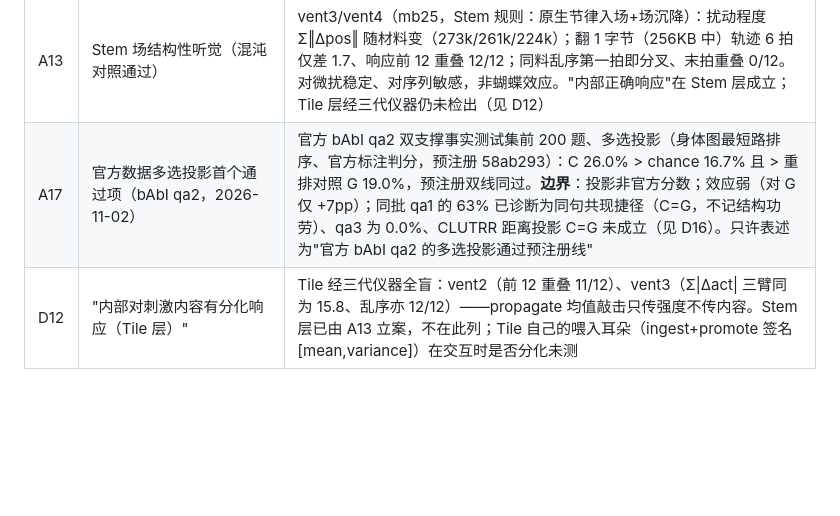
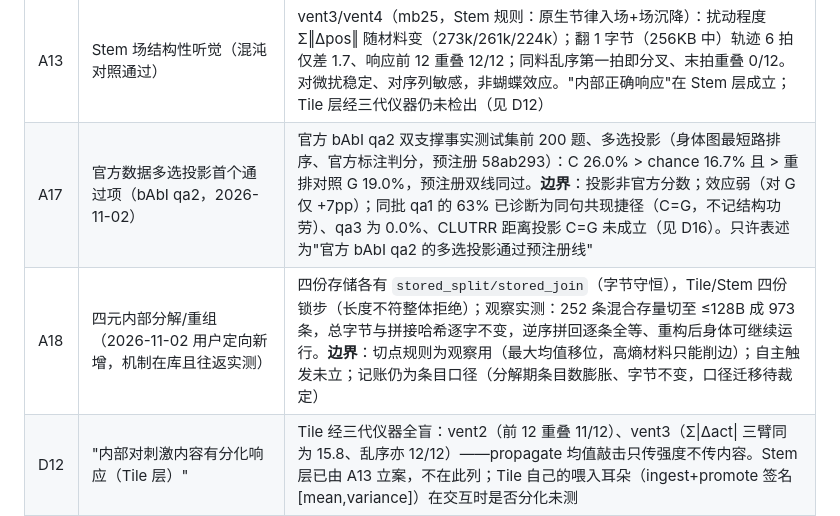
Before and after one commit to Rogue-Intelligence-INC/Valhalla, a Markdown page: docs/valhalla/EVIDENCE_MAP_20261101.md, the part around the change. GitHub-like rendering; blank space fills up the shorter version.

```diff
--- a/docs/valhalla/EVIDENCE_MAP_20261101.md
+++ b/docs/valhalla/EVIDENCE_MAP_20261101.md
@@ -69,7 +69,8 @@
 | A15 | Fate 自动分割（原版 receive_data 路径）在库且按料分化 | 逐字节喂入、Fate 以自身簇方程判收敛切段：文本 668 段/均 1567、图片 998/1052、声音 401/1175，段长 10..10760 非固定粒度；该路径不扩维（恒 4）无 promote 路径的维度爆炸；出生队列场质心按料分带（间距 34–79 ≫ 半径 2–8），但出生位置为公式直写、属统计量映射非涌现，settle 后保持未测；双层切分逐 tick 同步、无分工 | valhalla_probes fateseg（mb25 续训） |
 | A14 | 全器官抓取首跑（Fate 自身规则、不封顶） | vent5：全局 Fate 用自身方程 `check_convergence` 判各模块响应流，静默抓 2,080 条、刺激抓 104 条，全量落盘未筛选。模块待遇实测不对称：Stem 细胞严选 31→37；Tile 反转 1991→7（方程认自发弛豫、不认饱和敲击，与 D12 同源）；四元仅 stem 通道出声；仅 stem 内层方程被刺激推动。"条数"非证据（静默噪声底 tile 1991），判律观测量/时标待筛选阶段。vent6：统一宏拍后 tile 仍 5/3212，速率非病根；Stem 刺激幅度比恒 ≈1（分化在轨迹方向非幅度）。vent7：场天然入场（activity 由场 quad 合成，34.5–36.5 近恒定，材料差异在出生签名与织物动力学），tile 抓取材料依赖塌缩 78/997/1975/静默1991，疑已见材料原序重入、但 M1 与训练分片重叠未核未立 | valhalla_probes vent5/6/7 + grasp_vent5/6.json |
 | A13 | Stem 场结构性听觉（混沌对照通过） | vent3/vent4（mb25，Stem 规则：原生节律入场+场沉降）：扰动程度 Σ‖Δpos‖ 随材料变（273k/261k/224k）；翻 1 字节（256KB 中）轨迹 6 拍仅差 1.7、响应前 12 重叠 12/12；同料乱序第一拍即分叉、末拍重叠 0/12。对微扰稳定、对序列敏感，非蝴蝶效应。"内部正确响应"在 Stem 层成立；Tile 层经三代仪器仍未检出（见 D12） |
-| A17 | 官方数据多选投影首个通过项（bAbI qa2，2026-11-02） | 官方 bAbI qa2 双支撑事实测试集前 200 题、多选投影（身体图最短路排序、官方标注判分，预注册 58ab293）：C 26.0% > chance 16.7% 且 > 重排对照 G 19.0%，预注册双线同过。**边界**：投影非官方分数；效应弱（对 G 仅 +7pp）；同批 qa1 的 63% 已诊断为同句共现捷径（C=G，不记结构功劳）、qa3 为 0.0%、CLUTRR 距离投影 C=G 未成立（见 D16）。只许表述为"官方 bAbI qa2 的多选投影通过预注册线" | TEST_RUNS 官方基准节 | valhalla_probes vent3/vent4 |
+| A17 | 官方数据多选投影首个通过项（bAbI qa2，2026-11-02） | 官方 bAbI qa2 双支撑事实测试集前 200 题、多选投影（身体图最短路排序、官方标注判分，预注册 58ab293）：C 26.0% > chance 16.7% 且 > 重排对照 G 19.0%，预注册双线同过。**边界**：投影非官方分数；效应弱（对 G 仅 +7pp）；同批 qa1 的 63% 已诊断为同句共现捷径（C=G，不记结构功劳）、qa3 为 0.0%、CLUTRR 距离投影 C=G 未成立（见 D16）。只许表述为"官方 bAbI qa2 的多选投影通过预注册线" | TEST_RUNS 官方基准节 |
+| A18 | 四元内部分解/重组（2026-11-02 用户定向新增，机制在库且往返实测） | 四份存储各有 `stored_split/stored_join`（字节守恒），Tile/Stem 四份锁步（长度不符整体拒绝）；观察实测：252 条混合存量切至 ≤128B 成 973 条，总字节与拼接哈希逐字不变，逆序拼回逐条全等、重构后身体可继续运行。**边界**：切点规则为观察用（最大均值移位，高熵材料只能削边）；自主触发未立；记账仍为条目口径（分解期条目数膨胀、字节不变，口径迁移待裁定） | TEST_RUNS 四元节 | valhalla_probes vent3/vent4 |
 | D12 | "内部对刺激内容有分化响应（Tile 层）" | Tile 经三代仪器全盲：vent2（前 12 重叠 11/12）、vent3（Σ\|Δact\| 三臂同为 15.8、乱序亦 12/12）——propagate 均值敲击只传强度不传内容。Stem 层已由 A13 立案，不在此列；Tile 自己的喂入耳朵（ingest+promote 签名 [mean,variance]）在交互时是否分化未测 |
 | D13 | "给培养材料加宽度（多统计域）即生拓扑特异性"（E1W 2026-11-02 + E1W2 同日晚，两轮均判据运行前预先声明） | E1W（种子 1–15）联合判据**未过**：硬假拒绝 C宽 52.8 vs C同 29.0（14/15，+23.8pp）成立，但真题均路优于严格重连为 **0/15**（随机展开图真题 99.2% 全通、拒绝≈0）；宽度同时令真题可达下降（51.4 vs 73.2）。E1W2（新种子 16–30，尺子换 Δ=真可达−硬假可达@预算5，预注册 `430cbed`）：Δ宽 +7.9 vs Δ同 −1.3 vs ΔH严 +0.7，配对宽>同 **11/15**（均差 +9.2pp）、宽>H严 11/15，两臂门槛均 ≥12/15，(a) 差一种子**未过**，按声明记未检出、不移线。两轮同方向、两轮未达门槛：分量事实照录，联合主张维持未检出；三度立项前须先解释宽度为何压低真题可达。同轮定位并修复场维度被信号幅值顶爆（实测 2680 维、几何退化为查重图），见 TEST_RUNS 维度修复节与 ENTRY_FREEDOM_AND_E1W §五 |
 | D14 | "刺激经身体自有入口进入后，身体能在自有动力学中定位到相关组织"（E2 原生闭环自定位，2026-11-02，预注册 `430cbed`） | 15 seeds、24 题/种子、两问法（原格式 `A>B` 与加空格变体 `A > B`）：刺激臂−静默臂差分位移对所问链的富集度 F1/F2 总均值均 **0.02**（机会水平 1，判据需 ≥1.3），同过种子 0/15，题级过线 0/720，跨链对照同为 0.02，无响应题 0——差分位移存在但对链归属全盲。单周期尺度下"刺激→内部组织定位"未检出；与 A13（多拍、身体级聚合敏感）不冲突，聚合敏感≠逐细胞特异。D10 谱系延续：闭环答题的取料/作答环节更未立。再试须换读出或时标并重新预注册，禁止在本数据上追加仪器类别挑读数 |
```
Also changed, not shown: docs/valhalla/TEST_RUNS_20261101.md (+27 -0 lines).
